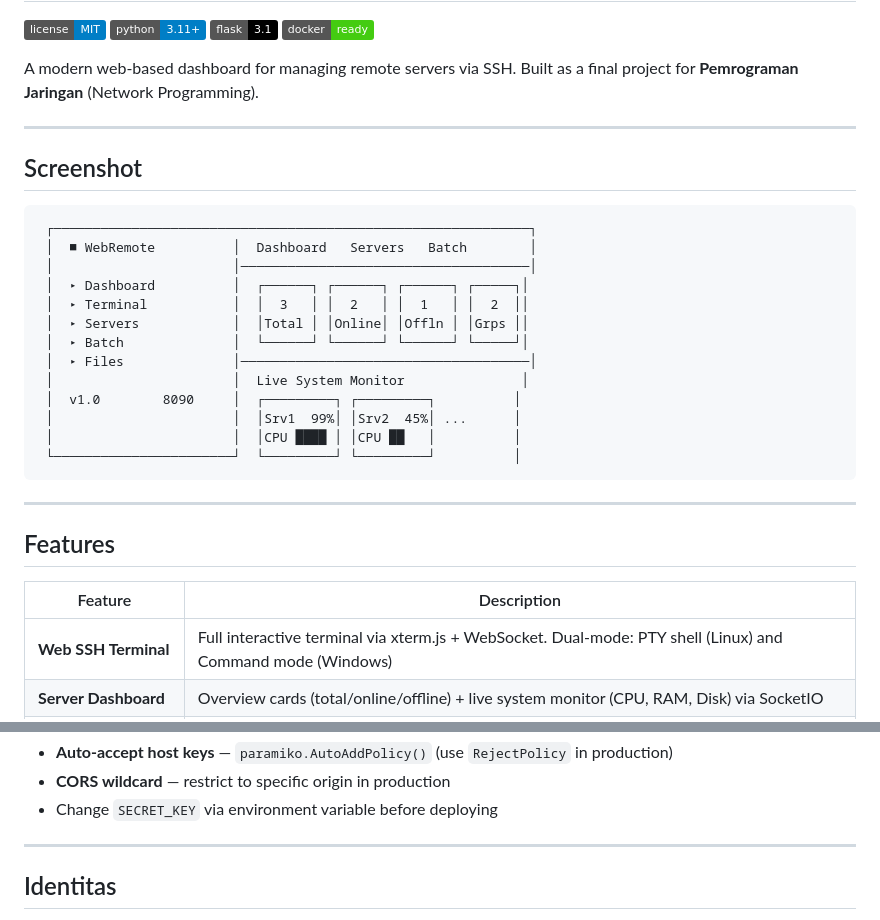
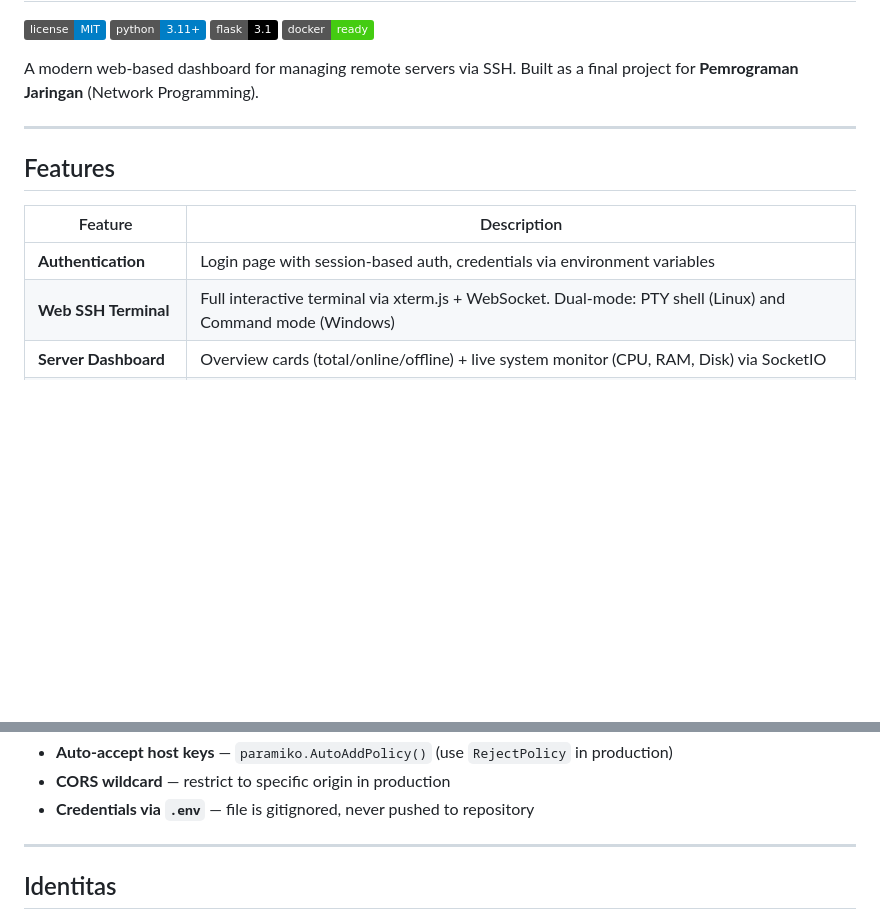
Before and after one commit to Khairulumam92/Webremote-Pemjar, a Markdown page: README.md, 2 parts joined by grey strips. Drawn GitHub-style; badges without logos; blank space fills up the shorter version.

````diff
--- a/README.md
+++ b/README.md
@@ -9,30 +9,11 @@ A modern web-based dashboard for managing remote servers via SSH. Built as a fin
 
 ---
 
-## Screenshot
-
-```
- ┌─────────────────────────────────────────────────────────────┐
- │  ■ WebRemote          │  Dashboard   Servers   Batch        │
- │                       │─────────────────────────────────────│
- │  ▸ Dashboard          │  ┌──────┐ ┌──────┐ ┌──────┐ ┌─────┐│
- │  ▸ Terminal           │  │  3   │ │  2   │ │  1   │ │  2  ││
- │  ▸ Servers            │  │Total │ │Online│ │Offln │ │Grps ││
- │  ▸ Batch              │  └──────┘ └──────┘ └──────┘ └─────┘│
- │  ▸ Files              │─────────────────────────────────────│
- │                       │  Live System Monitor               │
- │  v1.0        8090     │  ┌─────────┐ ┌─────────┐          │
- │                       │  │Srv1  99%│ │Srv2  45%│ ...      │
- │                       │  │CPU ████ │ │CPU ██   │          │
- └───────────────────────┘  └─────────┘ └─────────┘          │
-```
-
----
-
 ## Features
 
 | Feature | Description |
 |---------|-------------|
+| **Authentication** | Login page with session-based auth, credentials via environment variables |
 | **Web SSH Terminal** | Full interactive terminal via xterm.js + WebSocket. Dual-mode: PTY shell (Linux) and Command mode (Windows) |
 | **Server Dashboard** | Overview cards (total/online/offline) + live system monitor (CPU, RAM, Disk) via SocketIO |
 | **Server Management** | Add, edit, delete, test connection, organize into groups with color tags |
@@ -182,6 +196,6 @@ This is a **TA (academic) project** — the following are intentionally simplifi
 - **Auto-accept host keys** — `paramiko.AutoAddPolicy()` (use `RejectPolicy` in production)
 - **CORS wildcard** — restrict to specific origin in production
-- Change `SECRET_KEY` via environment variable before deploying
+- **Credentials via `.env`** — file is gitignored, never pushed to repository
 
 ---
 
````
Also changed, not shown: other parts of README.md (+68 -35 lines).
